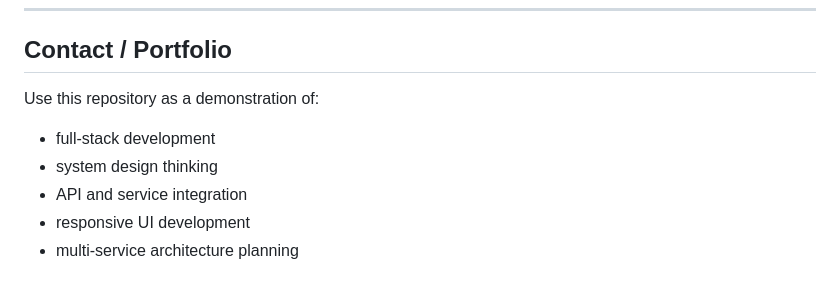
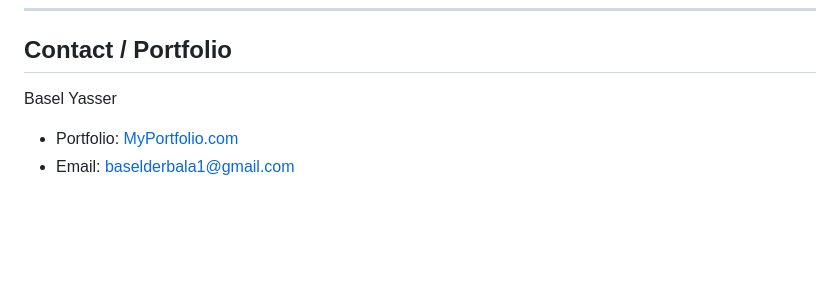
Before and after one commit to BSM1334/VIA, a Markdown page: README.md, the part around the change. Drawn GitHub-style; blank space fills up the shorter version.

Commit message:
Update contact information and portfolio link in README

```diff
--- a/README.md
+++ b/README.md
@@ -216,10 +216,7 @@ This project is currently shared as a development portfolio project without a se
 
 ## Contact / Portfolio
 
-Use this repository as a demonstration of:
+Basel Yasser
 
-- full-stack development
-- system design thinking
-- API and service integration
-- responsive UI development
-- multi-service architecture planning
+- Portfolio: [MyPortfolio.com](https://basel-portfolio.lovable.app/)
+- Email: [baselderbala1@gmail.com](mailto:baselderbala1@gmail.com)
```
